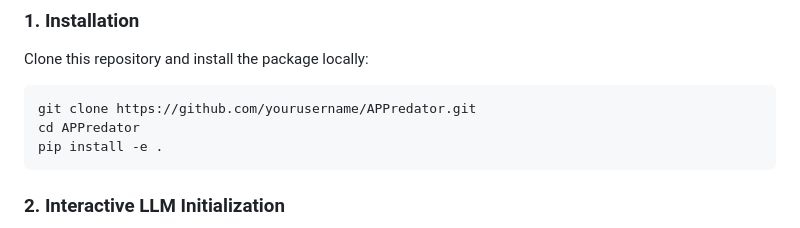
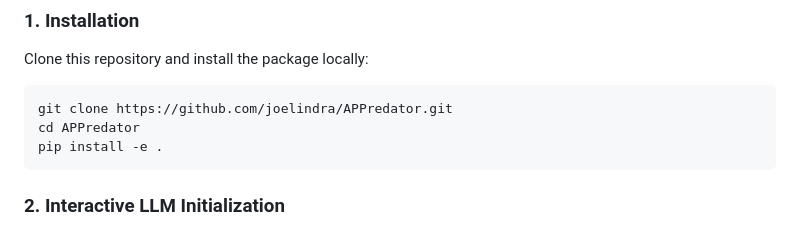
Before and after one commit to joelindra/APPredator, a Markdown page: README.md, the part around one of its changes. Drawn GitHub-style.

````diff
--- a/README.md
+++ b/README.md
@@ -103,7 +103,7 @@ APPredator matches static signatures across an expansive array of built-in secur
 Clone this repository and install the package locally:
 
 ```bash
-git clone https://github.com/yourusername/APPredator.git
+git clone https://github.com/joelindra/APPredator.git
 cd APPredator
 pip install -e .
 ```
````
Also changed, not shown: other parts of README.md (+2 -2 lines).
